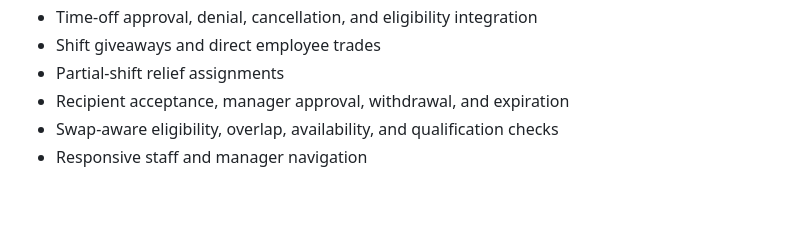
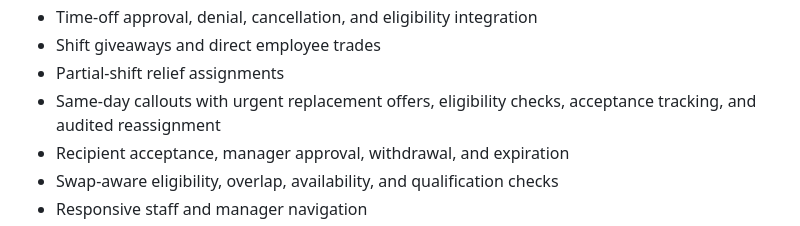
Before and after one commit to arwentz01/Project-Atlas, a Markdown page: README.md, the part around the change. GitHub-like rendering; blank space fills up the shorter version.

Commit message:
Build 5: document urgent callout coverage

```diff
--- a/README.md
+++ b/README.md
@@ -37,6 +37,7 @@ This checkpoint connects Atlas's multi-tenant organization foundation while pres
 - Time-off approval, denial, cancellation, and eligibility integration
 - Shift giveaways and direct employee trades
 - Partial-shift relief assignments
+- Same-day callouts with urgent replacement offers, eligibility checks, acceptance tracking, and audited reassignment
 - Recipient acceptance, manager approval, withdrawal, and expiration
 - Swap-aware eligibility, overlap, availability, and qualification checks
 - Responsive staff and manager navigation
```
